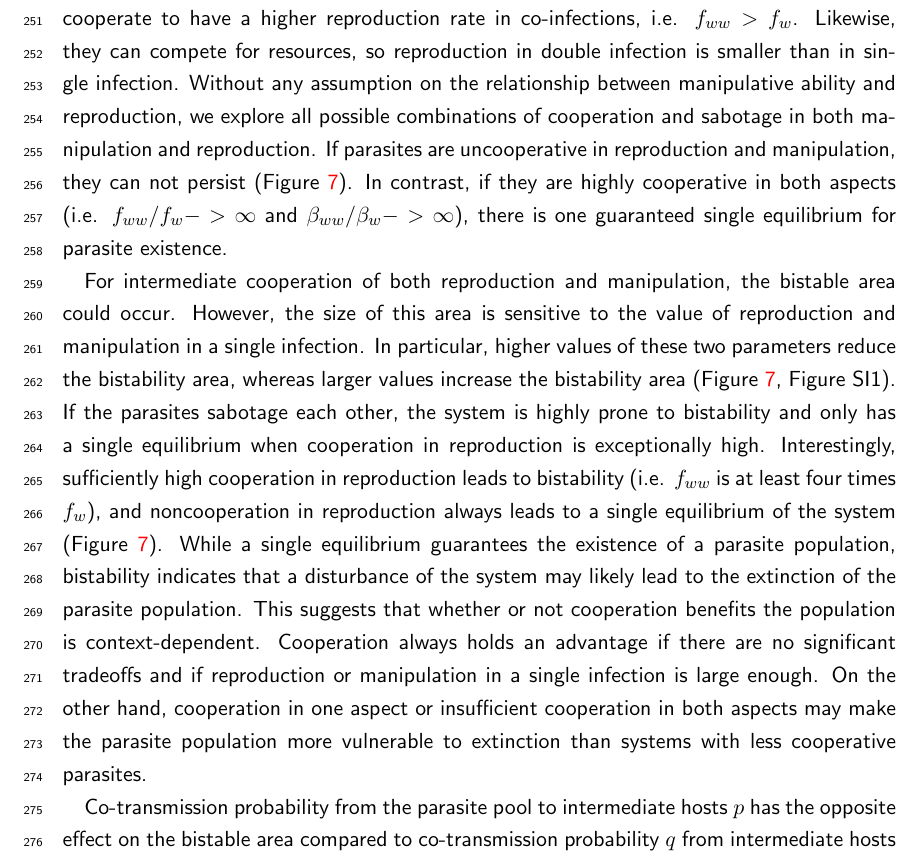
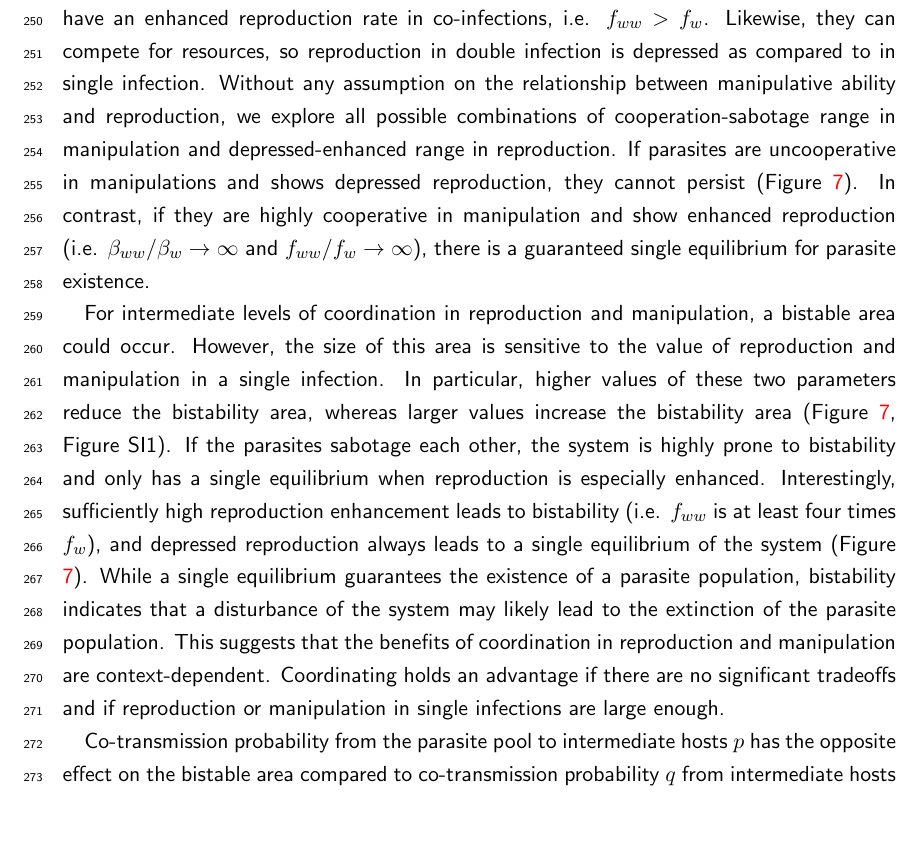
Before and after one commit to gokhalechaitanya/multipleinfections, a LaTeX paper (drafts/EcologyandEvolution/NG_EcoEvo.tex): part of page 14 of 21, cut so that both start at the same text, the shorter picture padded with empty space. Compiled offline with pdfLaTeX.

Commit message:
changed terminology of reproduction cooperation

```diff
--- a/drafts/EcologyandEvolution/NG_EcoEvo.tex
+++ b/drafts/EcologyandEvolution/NG_EcoEvo.tex
@@ -336,22 +338,22 @@ Within the bistable region, the basic reproduction ratio can be less than one, s
 \label{fig:manipR0}
 \end{figure}
 
-Cooperation between parasites need not be limited to host manipulation.
-Parasites can cooperate to have a higher reproduction rate in co-infections, i.e. $f_{ww} > f_w$.
-Likewise, they can compete for resources, so reproduction in double infection is smaller than in single infection.
-Without any assumption on the relationship between manipulative ability and reproduction, we explore all possible combinations of cooperation and sabotage in both manipulation and reproduction.
-If parasites are uncooperative in reproduction and manipulation, they can not persist (Figure \ref{fig:manipbifur}).
-In contrast, if they are highly cooperative in both aspects (i.e. $f_{ww}/f_w -> \infty$ and $\beta_{ww}/\beta_w -> \infty$), there is one guaranteed single equilibrium for parasite existence.
+\cha{Interactions between parasites need not be limited to host manipulation. }
+Parasites can have an enhanced reproduction rate in co-infections, i.e. $f_{ww} > f_w$.
+Likewise, they can compete for resources, so reproduction in double infection is depressed as compared to in single infection.
+Without any assumption on the relationship between manipulative ability and reproduction, we explore all possible combinations of cooperation-sabotage range in manipulation and depressed-enhanced range in reproduction.
+If parasites are uncooperative in manipulations and shows depressed reproduction, they cannot persist (Figure \ref{fig:manipbifur}).
+In contrast, if they are highly cooperative in manipulation and show enhanced reproduction (i.e. $\beta_{ww}/\beta_w \rightarrow \infty$ and $f_{ww}/f_w \rightarrow \infty$), there is a guaranteed single equilibrium for parasite existence.
 
-For intermediate cooperation of both reproduction and manipulation, the bistable area could occur.
+For intermediate levels of coordination in reproduction and manipulation, a bistable area could occur.
 However, the size of this area is sensitive to the value of reproduction and manipulation in a single infection.
 In particular, higher values of these two parameters reduce the bistability area, whereas larger values increase the bistability area (Figure \ref{fig:manipbifur}, Figure SI1).
-If the parasites sabotage each other, the system is highly prone to bistability and only has a single equilibrium when cooperation in reproduction is exceptionally high.
-Interestingly, sufficiently high cooperation in reproduction leads to bistability (i.e. $f_{ww}$ is at least four times $f_w$), and noncooperation in reproduction always leads to a single equilibrium of the system (Figure \ref{fig:manipbifur}).
+If the parasites sabotage each other, the system is highly prone to bistability and only has a single equilibrium when reproduction is especially enhanced.
+Interestingly, sufficiently high reproduction enhancement leads to bistability (i.e. $f_{ww}$ is at least four times $f_w$), and depressed reproduction always leads to a single equilibrium of the system (Figure \ref{fig:manipbifur}).
 While a single equilibrium guarantees the existence of a parasite population, bistability indicates that a disturbance of the system may likely lead to the extinction of the parasite population.
-This suggests that whether or not cooperation benefits the population is context-dependent.
-Cooperation always holds an advantage if there are no significant tradeoffs and if reproduction or manipulation in a single infection is large enough.
-On the other hand, cooperation in one aspect or insufficient cooperation in both aspects may make the parasite population more vulnerable to extinction than systems with less cooperative parasites.
+This suggests that the benefits of coordination in reproduction and manipulation are context-dependent.
+Coordinating holds an advantage if there are no significant tradeoffs and if reproduction or manipulation in single infections are large enough.
+%On the other hand, coordinating in one aspect or insufficient cooperation in both aspects may make the parasite population more vulnerable to extinction than systems with less cooperative parasites.
 
 \begin{figure}[!ht]
 \centering
```
Also changed, not shown: drafts/EcologyandEvolution/NG_EcoEvo.pdf, drafts/EcologyandEvolution/NG_EcoEvo.tex (24 more changed lines).
